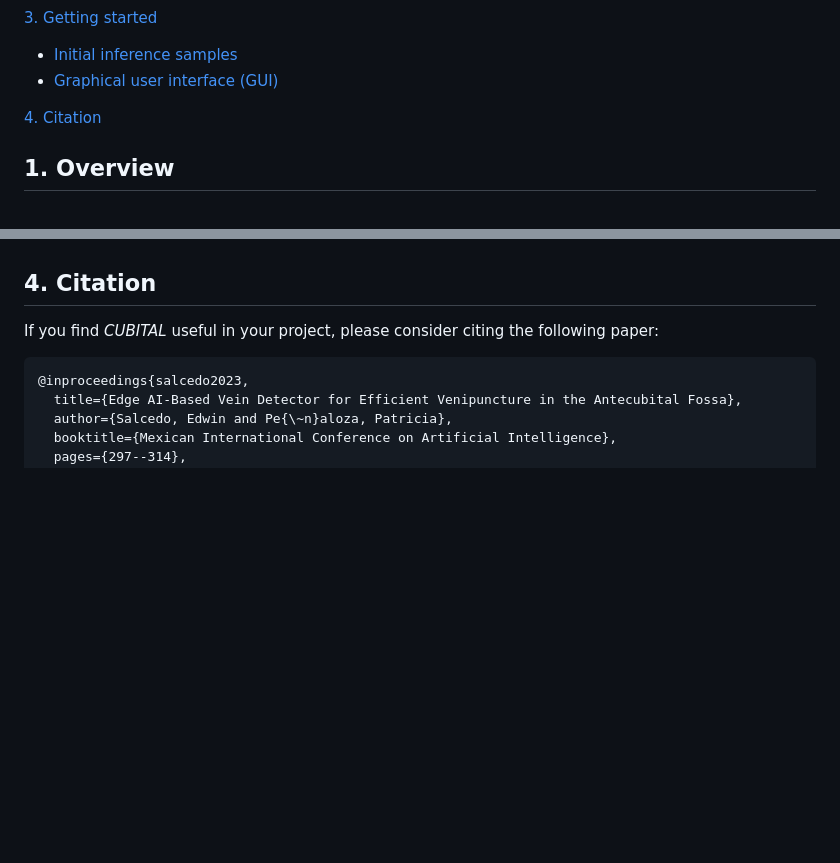
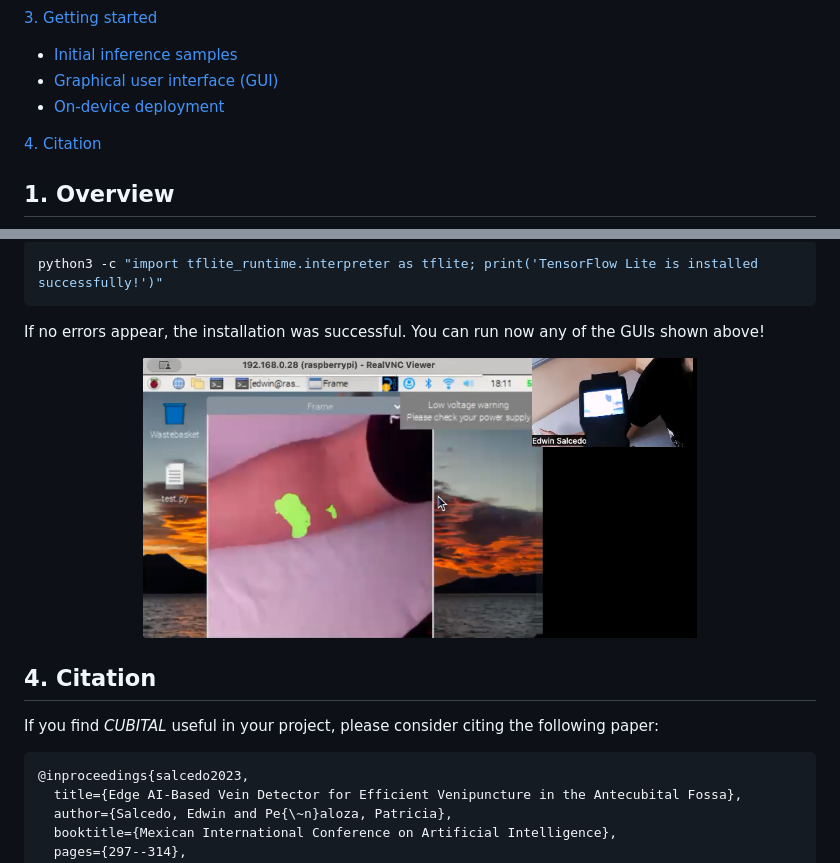
Before and after one commit to EdwinTSalcedo/CUBITAL, a Markdown page: README.md, 2 parts joined by grey strips. Rendered like a GitHub page; pictures changed too: images/inference2.png (added); blank space fills up the shorter version.

````diff
--- a/README.md
+++ b/README.md
@@ -23,6 +23,7 @@ This repository contains supplementary material for the conference paper [*"Edge
 [3. Getting started](#gettingstarted) </br>
 * [Initial inference samples](#initialinference) </br>
 * [Graphical user interface (GUI)](#gui) </br>
+* [On-device deployment](#deployment) </br>
 
 [4. Citation](#citation) </br>
 <br>
@@ -162,3 +253,13 @@ While you can execute any of these scripts with any camera connected to your dev
+```python
+python3 -c "import tflite_runtime.interpreter as tflite; print('TensorFlow Lite is installed successfully!')"
+```
+
+If no errors appear, the installation was successful. You can run now any of the GUIs shown above!
+
+<p align="center">
+<img src="images/inference2.png" width="70%">
+</p>
+
 <a id="citation"></a>
 ## 4. Citation
 
````
Also changed, not shown: other parts of README.md (+90 -0 lines).
